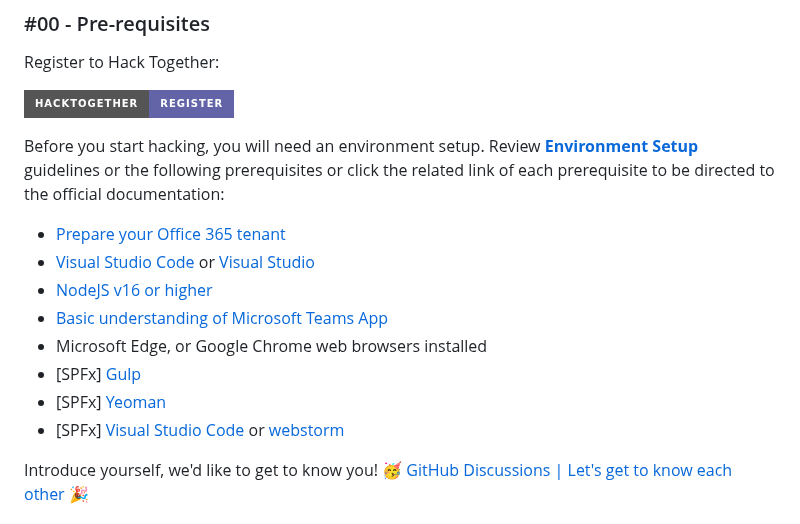
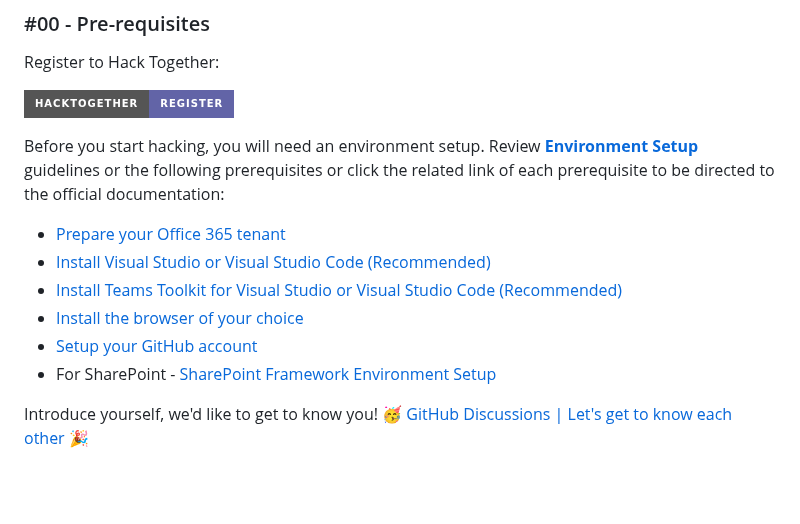
Before and after one commit to microsoft/hack-together-teams, a Markdown page: README.md, the part around the change. GitHub-like rendering; badges without logos; blank space fills up the shorter version.

```diff
--- a/README.md
+++ b/README.md
@@ -31,13 +31,11 @@ Register to Hack Together:
 Before you start hacking, you will need an environment setup. Review **[Environment Setup](https://github.com/microsoft/hack-together-teams/blob/main/setup.md)** guidelines or the following prerequisites or click the related link of each prerequisite to be directed to the official documentation:
 
 * [Prepare your Office 365 tenant](/setup.md#1---prepare-your-microsoft-365-tenant)
-* [Visual Studio Code](https://code.visualstudio.com/download) or [Visual Studio](https://visualstudio.microsoft.com/downloads/)
-* [NodeJS v16 or higher](https://nodejs.org/download/release/v16.19.0/)
-* [Basic understanding of Microsoft Teams App](https://learn.microsoft.com/en-us/training/modules/intro-microsoft-teams-apps/)
-* Microsoft Edge, or Google Chrome web browsers installed
-* [SPFx] [Gulp](https://gulpjs.com/)
-* [SPFx] [Yeoman](https://yeoman.io/)
-* [SPFx] [Visual Studio Code](https://code.visualstudio.com/download) or [webstorm](https://www.jetbrains.com/webstorm/)
+* [Install Visual Studio or Visual Studio Code (Recommended)](/setup.md#2---install-visual-studio-or-visual-studio-code-recommended)
+* [Install Teams Toolkit for Visual Studio or Visual Studio Code (Recommended)](/setup.md#3---install-teams-toolkit-for-visual-studio-or-visual-studio-code-recommended)
+* [Install the browser of your choice](/setup.md#4---install-the-browser-of-your-choice)
+* [Setup your GitHub account](/setup.md#5---setup-your-github-account)
+* For SharePoint - [SharePoint Framework Environment Setup](/setup.md#sharepoint-framework-environment-setup)
 
 Introduce yourself, we'd like to get to know you! 🥳 [GitHub Discussions | Let's get to know each other 🎉](https://github.com/microsoft/hack-together-teams/discussions/1)
 
```
